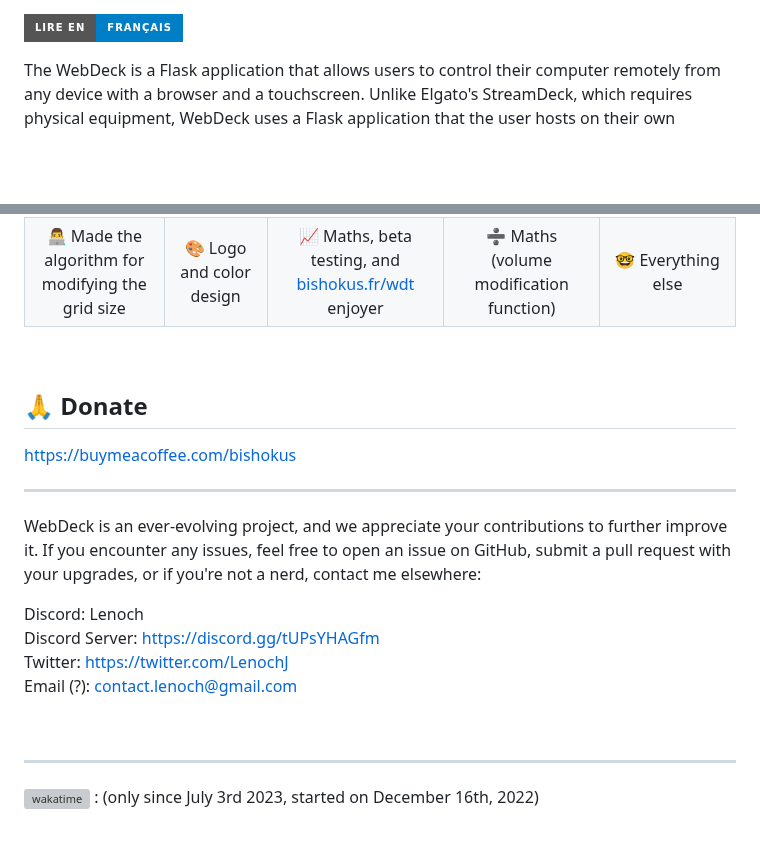
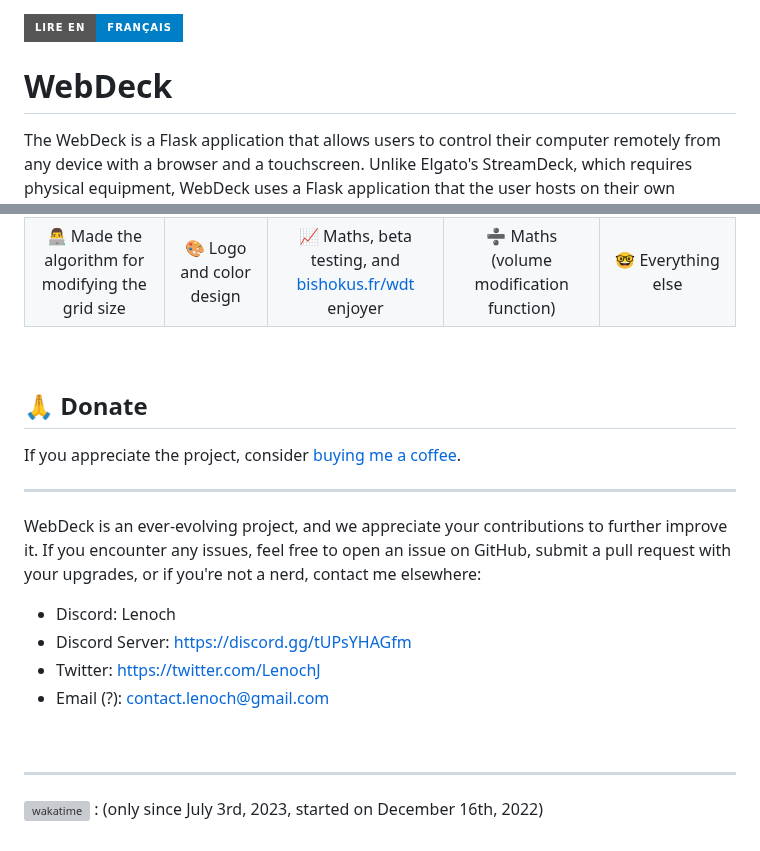
Before and after one commit to Lenochxd/WebDeck, a Markdown page: README.md, 2 parts joined by grey strips. GitHub-like rendering; badges without logos; blank space fills up the shorter version; grey boxes are pictures that could not be loaded.

```diff
--- a/README.md
+++ b/README.md
@@ -1,4 +1,6 @@
 [![Version française](https://img.shields.io/badge/Lire%20en-Fran%C3%A7ais-blue?style=for-the-badge&logo=appveyor)](https://github.com/LeLenoch/WebDeck/blob/master/README-fr.md)
+
+# WebDeck
 
 The WebDeck is a Flask application that allows users to control their computer remotely from any device with a browser and a touchscreen. Unlike Elgato's StreamDeck, which requires physical equipment, WebDeck uses a Flask application that the user hosts on their own computer.
 
@@ -118,21 +118,21 @@ WebDeck currently supports Windows. We plan to develop versions for Linux and ma
 </table>
 <br>
 
+## 🙏 Donate
 
-## 🙏 Donate
-https://buymeacoffee.com/bishokus
+If you appreciate the project, consider [buying me a coffee](https://buymeacoffee.com/bishokus).
 
 ---
 
 WebDeck is an ever-evolving project, and we appreciate your contributions to further improve it. If you encounter any issues, feel free to open an issue on GitHub, submit a pull request with your upgrades, or if you're not a nerd, contact me elsewhere:
 
-Discord: Lenoch\
-Discord Server: https://discord.gg/tUPsYHAGfm \
-Twitter: https://twitter.com/LenochJ \
-Email (?): contact.lenoch@gmail.com
+- Discord: Lenoch
+- Discord Server: [https://discord.gg/tUPsYHAGfm](https://discord.gg/tUPsYHAGfm)
+- Twitter: [https://twitter.com/LenochJ](https://twitter.com/LenochJ)
+- Email (?): contact.lenoch@gmail.com
 
 <br>
 
 ---
 
-[![wakatime](https://wakatime.com/badge/user/0929cfd2-6330-4ccd-b5d6-859515b66a10/project/4bcf5971-919c-48a5-9f8c-2f1a06046591.svg)](https://wakatime.com/badge/user/0929cfd2-6330-4ccd-b5d6-859515b66a10/project/4bcf5971-919c-48a5-9f8c-2f1a06046591) : (only since July 3rd 2023, started on December 16th, 2022)
+[![wakatime](https://wakatime.com/badge/user/0929cfd2-6330-4ccd-b5d6-859515b66a10/project/4bcf5971-919c-48a5-9f8c-2f1a06046591.svg)](https://wakatime.com/badge/user/0929cfd2-6330-4ccd-b5d6-859515b66a10/project/4bcf5971-919c-48a5-9f8c-2f1a06046591) : (only since July 3rd, 2023, started on December 16th, 2022)
```
Also changed, not shown: other parts of README.md (+1 -3 lines).
